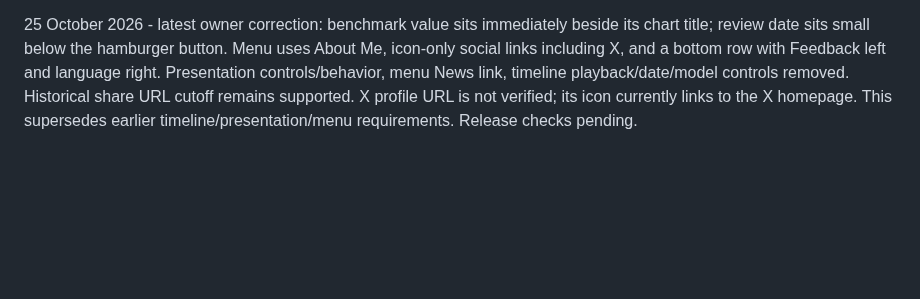
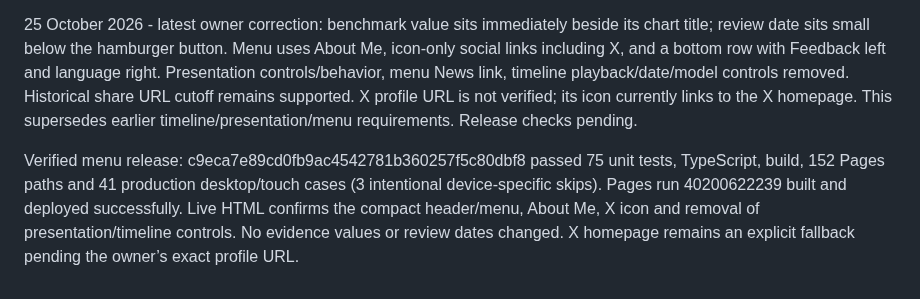
Before and after one commit to gilles-pe/ai-in-medicine-monitor, a Markdown page: docs/implementation-status.md, the part around the change. Rendered like a GitHub page; blank space fills up the shorter version.

Commit message:
Document verified compact menu release

```diff
--- a/docs/implementation-status.md
+++ b/docs/implementation-status.md
@@ -248,3 +248,5 @@ The next release run passed 44 browser cases and exposed one desktop zoom edge c
 Final verification: desktop preview confirmed question/answer adjacency, inline heading metrics, native closed Data tables, milestone order and an accessible full-view exit while an evidence hover card was open. Live HTTP verified the removed Milestones bar, menu timeline, removed benchmark selectors, Latest News heading and both privacy languages at gillespenning.com. Scientific measurements and review date are unchanged.
 
 25 October 2026 - latest owner correction: benchmark value sits immediately beside its chart title; review date sits small below the hamburger button. Menu uses About Me, icon-only social links including X, and a bottom row with Feedback left and language right. Presentation controls/behavior, menu News link, timeline playback/date/model controls removed. Historical share URL cutoff remains supported. X profile URL is not verified; its icon currently links to the X homepage. This supersedes earlier timeline/presentation/menu requirements. Release checks pending.
+
+Verified menu release: c9eca7e89cd0fb9ac4542781b360257f5c80dbf8 passed 75 unit tests, TypeScript, build, 152 Pages paths and 41 production desktop/touch cases (3 intentional device-specific skips). Pages run 40200622239 built and deployed successfully. Live HTML confirms the compact header/menu, About Me, X icon and removal of presentation/timeline controls. No evidence values or review dates changed. X homepage remains an explicit fallback pending the owner’s exact profile URL.
```
